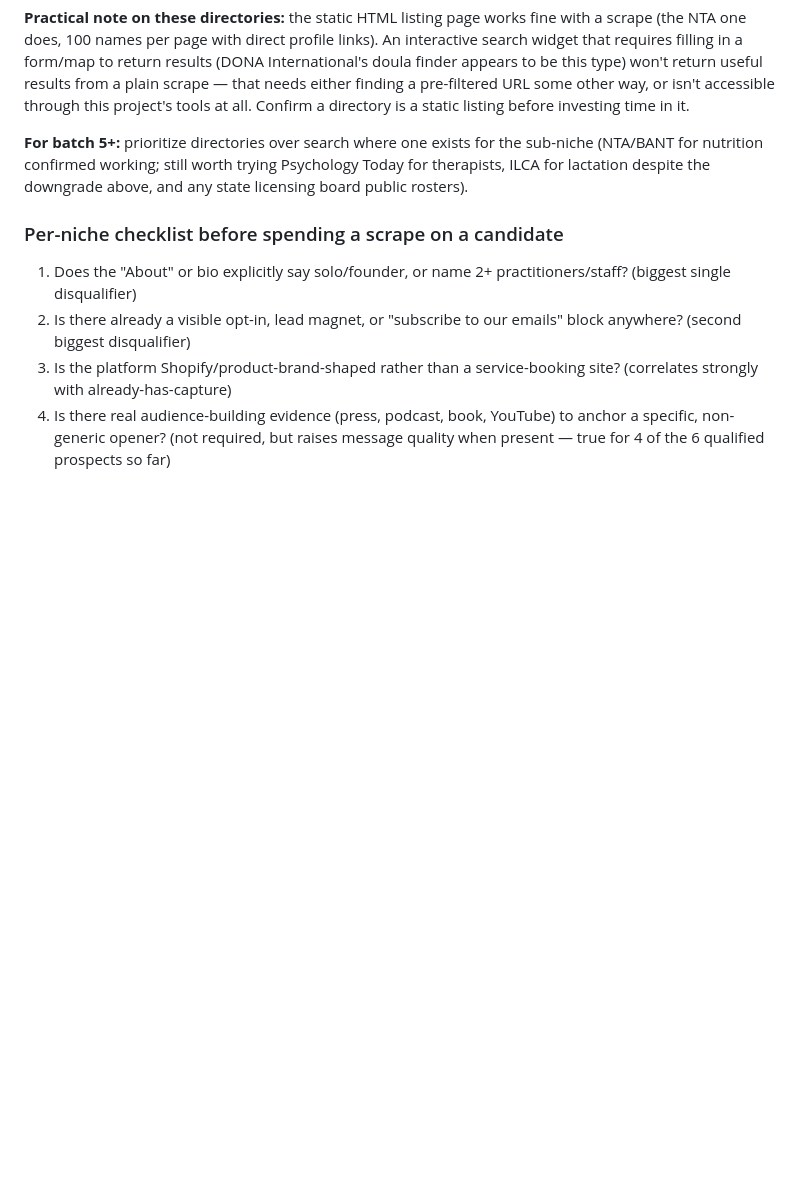
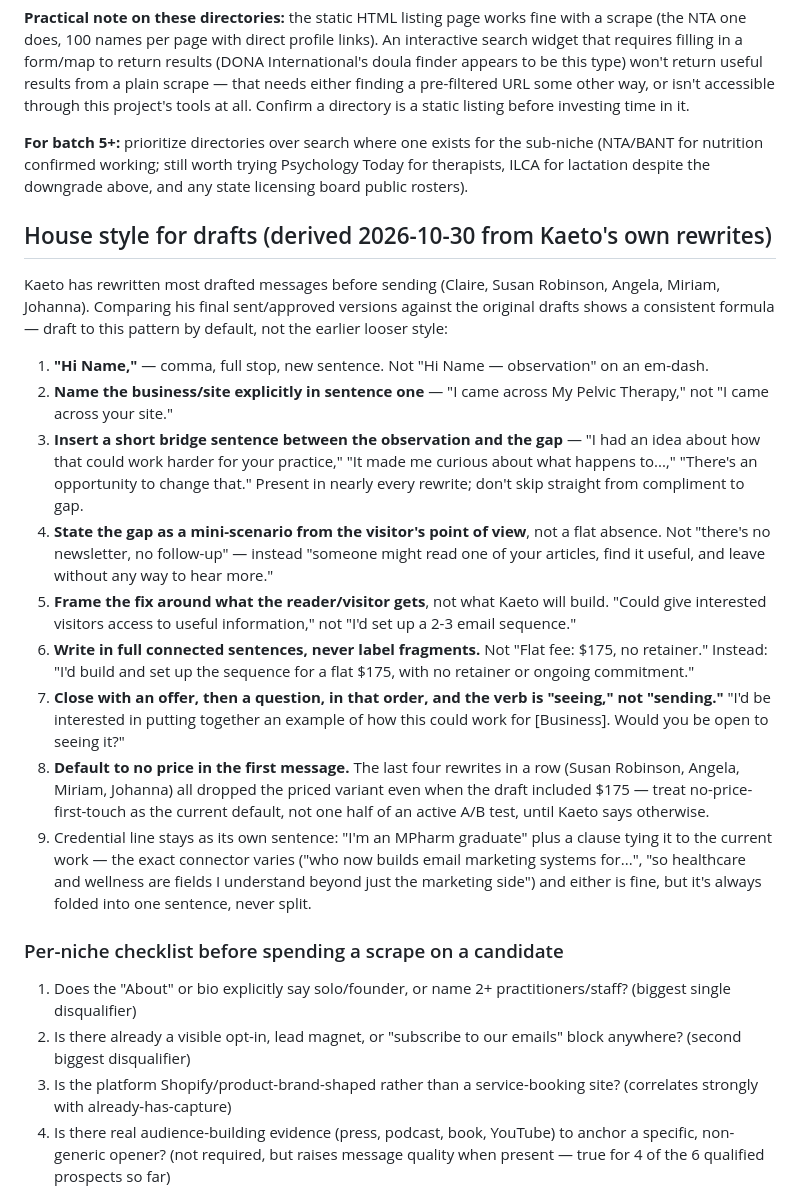
Before and after one commit to kaetooruche-collab/email-marketing-job-search, a Markdown page: evidence/direct-prospecting-playbook.md, the part around the change. Drawn GitHub-style; blank space fills up the shorter version.

```diff
--- a/evidence/direct-prospecting-playbook.md
+++ b/evidence/direct-prospecting-playbook.md
@@ -96,6 +96,20 @@ Two rounds of search-based discovery (press-mention, then generic ownership-lang
 
 **For batch 5+:** prioritize directories over search where one exists for the sub-niche (NTA/BANT for nutrition confirmed working; still worth trying Psychology Today for therapists, ILCA for lactation despite the downgrade above, and any state licensing board public rosters).
 
+## House style for drafts (derived 2026-10-30 from Kaeto's own rewrites)
+
+Kaeto has rewritten most drafted messages before sending (Claire, Susan Robinson, Angela, Miriam, Johanna). Comparing his final sent/approved versions against the original drafts shows a consistent formula — draft to this pattern by default, not the earlier looser style:
+
+1. **"Hi Name,"** — comma, full stop, new sentence. Not "Hi Name — observation" on an em-dash.
+2. **Name the business/site explicitly in sentence one** — "I came across My Pelvic Therapy," not "I came across your site."
+3. **Insert a short bridge sentence between the observation and the gap** — "I had an idea about how that could work harder for your practice," "It made me curious about what happens to...," "There's an opportunity to change that." Present in nearly every rewrite; don't skip straight from compliment to gap.
+4. **State the gap as a mini-scenario from the visitor's point of view**, not a flat absence. Not "there's no newsletter, no follow-up" — instead "someone might read one of your articles, find it useful, and leave without any way to hear more."
+5. **Frame the fix around what the reader/visitor gets**, not what Kaeto will build. "Could give interested visitors access to useful information," not "I'd set up a 2-3 email sequence."
+6. **Write in full connected sentences, never label fragments.** Not "Flat fee: $175, no retainer." Instead: "I'd build and set up the sequence for a flat $175, with no retainer or ongoing commitment."
+7. **Close with an offer, then a question, in that order, and the verb is "seeing," not "sending."** "I'd be interested in putting together an example of how this could work for [Business]. Would you be open to seeing it?"
+8. **Default to no price in the first message.** The last four rewrites in a row (Susan Robinson, Angela, Miriam, Johanna) all dropped the priced variant even when the draft included $175 — treat no-price-first-touch as the current default, not one half of an active A/B test, until Kaeto says otherwise.
+9. Credential line stays as its own sentence: "I'm an MPharm graduate" plus a clause tying it to the current work — the exact connector varies ("who now builds email marketing systems for...", "so healthcare and wellness are fields I understand beyond just the marketing side") and either is fine, but it's always folded into one sentence, never split.
+
 ### Per-niche checklist before spending a scrape on a candidate
 
 1. Does the "About" or bio explicitly say solo/founder, or name 2+ practitioners/staff? (biggest single disqualifier)
```
Also changed, not shown: evidence/prospects-medical-wellness.md (+23 -17 lines).
